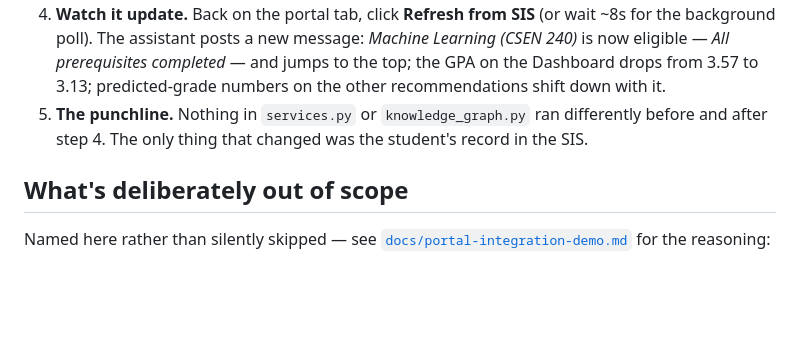
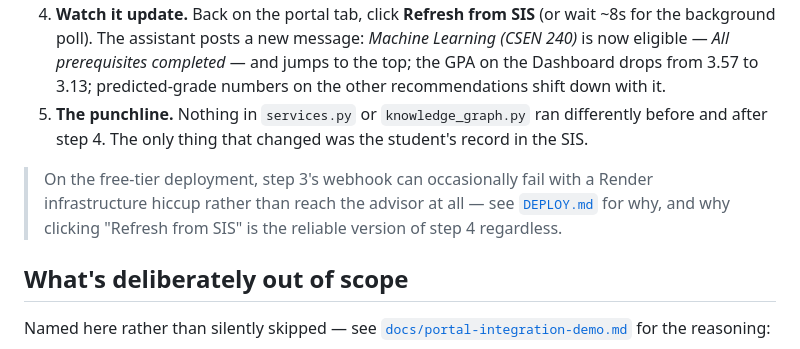
Before and after one commit to 71ashu/campus-portal-integration-demo, a Markdown page: README.md, the part around the change. Drawn GitHub-style; blank space fills up the shorter version.

```diff
--- a/README.md
+++ b/README.md
@@ -143,6 +143,11 @@ program's actual "max 6 units of EMGT electives" rule.
    before and after step 4. The only thing that changed was the student's record in
    the SIS.
 
+> On the free-tier deployment, step 3's webhook can occasionally fail with a
+> Render infrastructure hiccup rather than reach the advisor at all — see
+> [`DEPLOY.md`](DEPLOY.md#5-verify-the-live-demo) for why, and why clicking
+> "Refresh from SIS" is the reliable version of step 4 regardless.
+
 ## What's deliberately out of scope
 
 Named here rather than silently skipped — see
```
Also changed, not shown: DEPLOY.md (+16 -5 lines).
